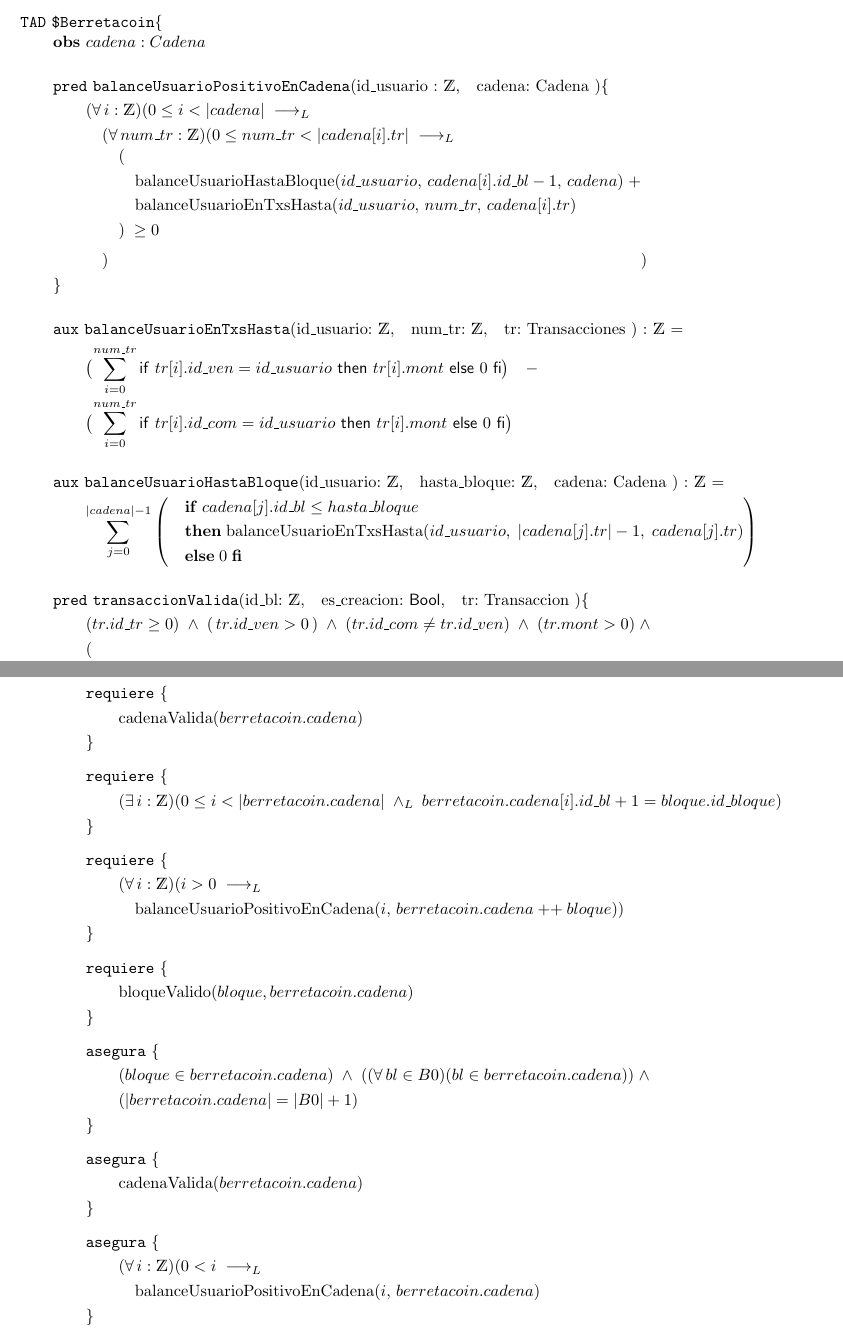
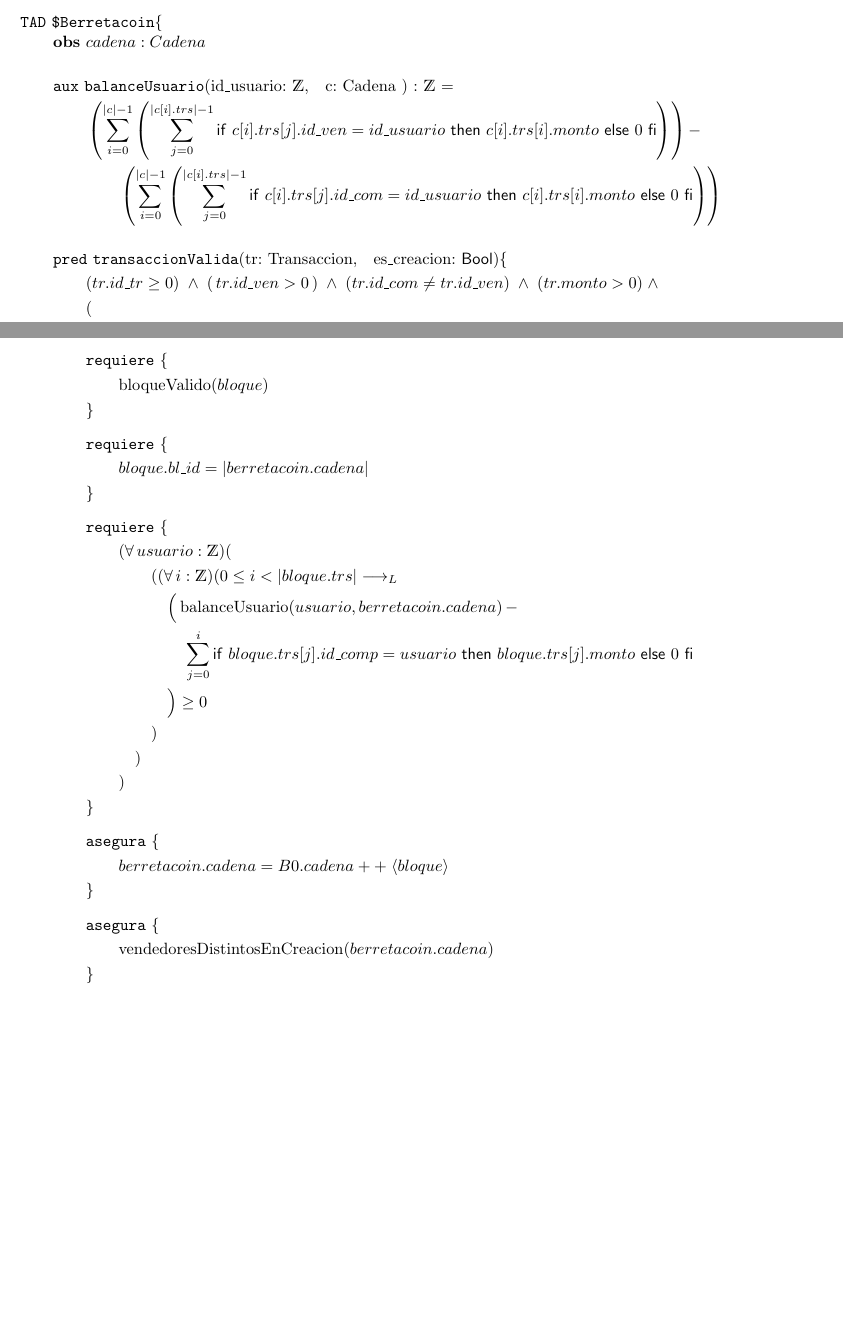
Before and after one commit to juroalwi/algoritmos-tp-1, a LaTeX document (tp_1_grupo6.tex): two parts of pages 2 and 7 of 7 before the commit and two parts of pages 2 and 5 of 5 after it, joined at a grey line, cut so that both start at the same text, the shorter picture padded with empty space. Compiled offline with pdfLaTeX.

Commit message:
correcciones

```diff
--- a/tp_1_grupo6.tex
+++ b/tp_1_grupo6.tex
@@ -58,94 +58,41 @@
     \medskip
     \medskip
 
-    \begin{pred}{balanceUsuarioPositivoEnCadena}{%
-      id\_usuario : \tint,\quad
-      cadena: Cadena
-    }
-    \noindent\makebox[\linewidth][l]{%
-        $\begin{alignedat}{1}
-          &(\forall\,i:\mathds{Z})(0 \le i < \lvert cadena\rvert\;\implicaLuego\\
-          &\quad (\forall\,num\_tr:\mathds{Z})(%
-              0 \le num\_tr < \lvert cadena[i].tr\rvert
-              \;\implicaLuego
-            \\[-0.4ex]
-          &\quad\quad(\\
-          &\quad\quad\quad\call{balanceUsuarioHastaBloque}{%
-                id\_usuario,\, cadena[i].id\_bl - 1,\,cadena
-              }
-              \;+\\
-          &\quad\quad\quad\call{balanceUsuarioEnTxsHasta}{%
-                id\_usuario,\,num\_tr,\,cadena[i].tr
-              }\\
-          &\quad\quad) \;\ge 0
-            \\[0.8ex]
-          &\quad)
-          &)
-        \end{alignedat}$%
-    }
-    \end{pred}
-    \medskip
-    \medskip
-
-
-    \begin{aux}{balanceUsuarioEnTxsHasta}{%
+    \begin{aux}{balanceUsuario}{%
       id\_usuario: \tint,\quad
-      num\_tr: \tint,\quad
-      tr: Transacciones
+      c: Cadena
     }{\tint}
     %----------------------------------------------------------------------
     \noindent\makebox[\linewidth][l]{%
         $\begin{alignedat}{1}
-          &\bigl(\sum_{i=0}^{num\_tr}
-             \IfThenElseFi{tr[i].id\_ven = id\_usuario}{tr[i].mont}{0}
-           \bigr)\quad -\; \\[-0.3ex]
-          &\bigl(\sum_{i=0}^{num\_tr}
-             \IfThenElseFi{tr[i].id\_com = id\_usuario}{tr[i].mont}{0}
-           \bigr)
+          &
+            \left (\sum_{i=0}^{\vert c \vert - 1}
+            \left (\sum_{j=0}^{\vert c[i].trs \vert - 1}
+            \IfThenElseFi{c[i].trs[j].id\_ven = id\_usuario}{c[i].trs[i].monto}{0} \right ) \right) - \\
+          & \quad \quad
+            \left ( \sum_{i=0}^{\vert c \vert - 1}
+            \left ( \sum_{j=0}^{\vert c[i].trs \vert - 1}
+            \IfThenElseFi{c[i].trs[j].id\_com = id\_usuario}{c[i].trs[i].monto}{0} \right ) \right)
         \end{alignedat}$%
     }
     \end{aux}
     \medskip
     \medskip
 
-    \begin{aux}{balanceUsuarioHastaBloque}{%
-      id\_usuario: \tint,\quad
-      hasta\_bloque: \tint,\quad
-      cadena: Cadena
-    }{\tint}
-    \noindent\makebox[\linewidth][l]{%
-        $\displaystyle
-        \sum_{j = 0}^{\lvert cadena\rvert - 1}
-          \left(
-            \begin{aligned}
-              &\quad\mathbf{if}\;cadena[j].id\_bl \le hasta\_bloque\\
-              &\quad\mathbf{then}\;\call{balanceUsuarioEnTxsHasta}{%
-                   id\_usuario,\;\lvert cadena[j].tr\rvert - 1,\;cadena[j].tr}\\
-              &\quad\mathbf{else}\;0\; \mathbf{fi}
-            \end{aligned}
-          \right)
-        $
-    }
-    \end{aux}
-    \medskip
-    \medskip
-
-
     \begin{pred}{transaccionValida}{%
-        id\_bl: \tint,\quad
-        es\_creacion: \tbool,\quad
-        tr: Transaccion
+        tr: Transaccion,\quad
+        es\_creacion: \tbool
     }
     \noindent\makebox[\linewidth][l]{%
         $\begin{alignedat}{1}
             &(tr.id\_tr \ge 0)
             \;\land\;(\,tr.id\_ven > 0\,)
             \;\land\;(tr.id\_com \neq tr.id\_ven)
-            \;\land\;(tr.mont > 0)
+            \;\land\;(tr.monto > 0)
             \;\land\\
             &(\\
             &\quad(\;es\_creacion\;\implicaLuego
-             \;tr.id\_com = 0 \;\land\;tr.mont = 1)\;\land\\[0.8ex]
+             \;tr.id\_com = 0 \;\land\;tr.monto = 1)\;\land\\[0.8ex]
             &\quad(\;\neg es\_creacion\;\implicaLuego\;tr.id\_com > 0)\\
             &)
         \end{alignedat}$%
@@ -195 +123,0 @@
-          & esPrimerIdBloques(cadena[j].id\_bl, cadena) \land id\_bl < cadena[j].id\_bl + 3000)
@@ -211 +123,0 @@
-          &\quad( 0 \le i < \lvert cadena\rvert \yLuego \neg esUltimoIdBloques(cadena[i].id\_bl, cadena) )
@@ -215 +123,0 @@
-             cadena[j].id\_bl = cadena[i].id\_bl + 1
@@ -227 +123,0 @@
-          ( cadena[i].id\_bl \le id\_bloque))
@@ -253 +123,0 @@
-          ( cadena[i].id\_bl \ge id\_bloque))
@@ -310,5 +186,2 @@
           \left(
             \begin{aligned}
-              &\quad\mathbf{if}\;estaEnPrimerosTresmil(cadena[i].id\_bl, cadena)\\
-              &\quad\mathbf{then}\;\call{sumaMontosTrs}{cadena[i].tr, 1}\\
-              &\quad\mathbf{else}\;\call{sumaMontosTrs}{cadena[i].tr, 0}\; \mathbf{fi}
@@ -356 +239,0 @@
-           \call{balanceUsuarioPositivoEnCadena}{i,\,berretacoin.cadena}
@@ -367,6 +247,4 @@
-        & \quad \quad res[i] \geq \call{balanceUsuarioHastaBloque}{usuario,\, |berretacoin.cadena| - 1,\, berretacoin.cadena} \\
-        & \quad) \\
-        &)
+          ( \forall \, i : \mathds{Z})((\forall \, j : \mathds{Z})(i \not = j \land 0 \leq i < \vert res \vert \land 0 \leq j < \vert res \vert \implicaLuego res[i] \not = res[j]))
       \end{alignedat}$%
     }
   }
@@ -390 +259,0 @@
-           \call{balanceUsuarioPositivoEnCadena}{i,\,berretacoin.cadena}
@@ -418 +285,0 @@
-           \call{balanceUsuarioPositivoEnCadena}{i,\,berretacoin.cadena}
@@ -447,45 +310,29 @@
-  \requiere{ \call{cadenaValida}{berretacoin.cadena} }
+  \requiere{berretacoin = B0}
+  \requiere{\call{bloqueValido}{bloque}}
+  \requiere{bloque.bl\_id = \vert berretacoin.cadena \vert}
   \requiere{%
     \noindent\makebox[\linewidth][l]{%
       $\begin{alignedat}{1}
-        &(\exists\,i:\mathds{Z})(0 \le i < \lvert berretacoin.cadena\rvert
-           \;\yLuego \;berretacoin.cadena[i].id\_bl + 1 = bloque.id\_bloque)
+        &(\forall\,usuario:\mathds{Z})( \\
+           & \quad \quad (( \forall\,i:\tint)(0\leq i < \vert bloque.trs \vert \implicaLuego \\
+           & \quad \quad \quad \Big(\, \call{balanceUsuario}{usuario, berretacoin.cadena}\, - \\
+           & \quad \quad \quad \quad \sum_{j=0}^{i}\IfThenElseFi{bloque.trs[j].id\_comp = usuario}{bloque.trs[j].monto}{0} \\
+           & \quad \quad \quad \Big) \geq 0 \\
+           & \quad \quad ) \\
+           & \quad ) \\
+        & )
       \end{alignedat}$%
     }
   }
-  \requiere{%
-    \noindent\makebox[\linewidth][l]{%
-      $\begin{alignedat}{1}
-        &( \forall\,i:\mathds{Z})(i > 0 \;\implicaLuego\\
-        &\quad
-           \call{balanceUsuarioPositivoEnCadena}{i,\,berretacoin.cadena\mathbin{++}bloque}
-        &)
-      \end{alignedat}$%
-    }
-  }
-  \requiere{ \call{bloqueValido}{bloque, berretacoin.cadena} }
 
   %-------------------- Postcondiciones -------------------
   \asegura{%
-    & (bloque \in berretacoin.cadena)
-    \;\land\;
-    ((\forall\,bl\in B0)(bl \in berretacoin.cadena))
-    \;\land \\
-    & (\vert berretacoin.cadena\vert =\vert B0 \vert + 1)
+    berretacoin.cadena = B0.cadena ++\; \langle bloque \rangle
   }
-  \asegura{ \call{cadenaValida}{berretacoin.cadena} }
-  \asegura{%
-    \noindent\makebox[\linewidth][l]{%
-      $\begin{alignedat}{1}
-        &( \forall\,i:\mathds{Z})(0 < i\;\implicaLuego\\
-        &\quad \call{balanceUsuarioPositivoEnCadena}{i,\,berretacoin.cadena}
-      \end{alignedat}$%
-    }
+  \asegura{
+    \call{vendedoresDistintosEnCreacion}{berretacoin.cadena}
   }
 \end{proc}
-
-
-
 
 \end{tad}
 
```
Also changed, not shown: tp_1_grupo6.pdf, tp_1_grupo6.tex (205 more changed lines).
